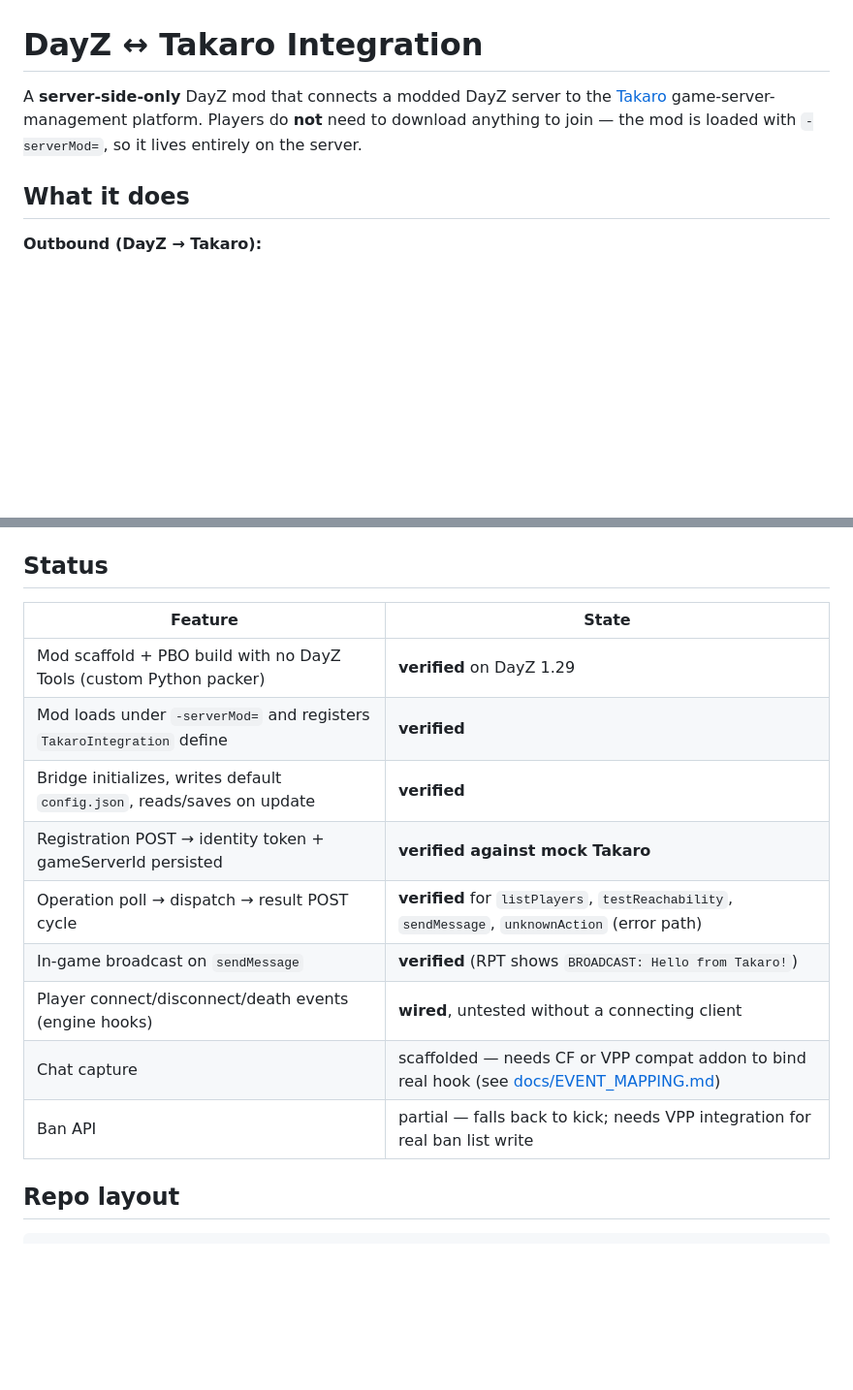
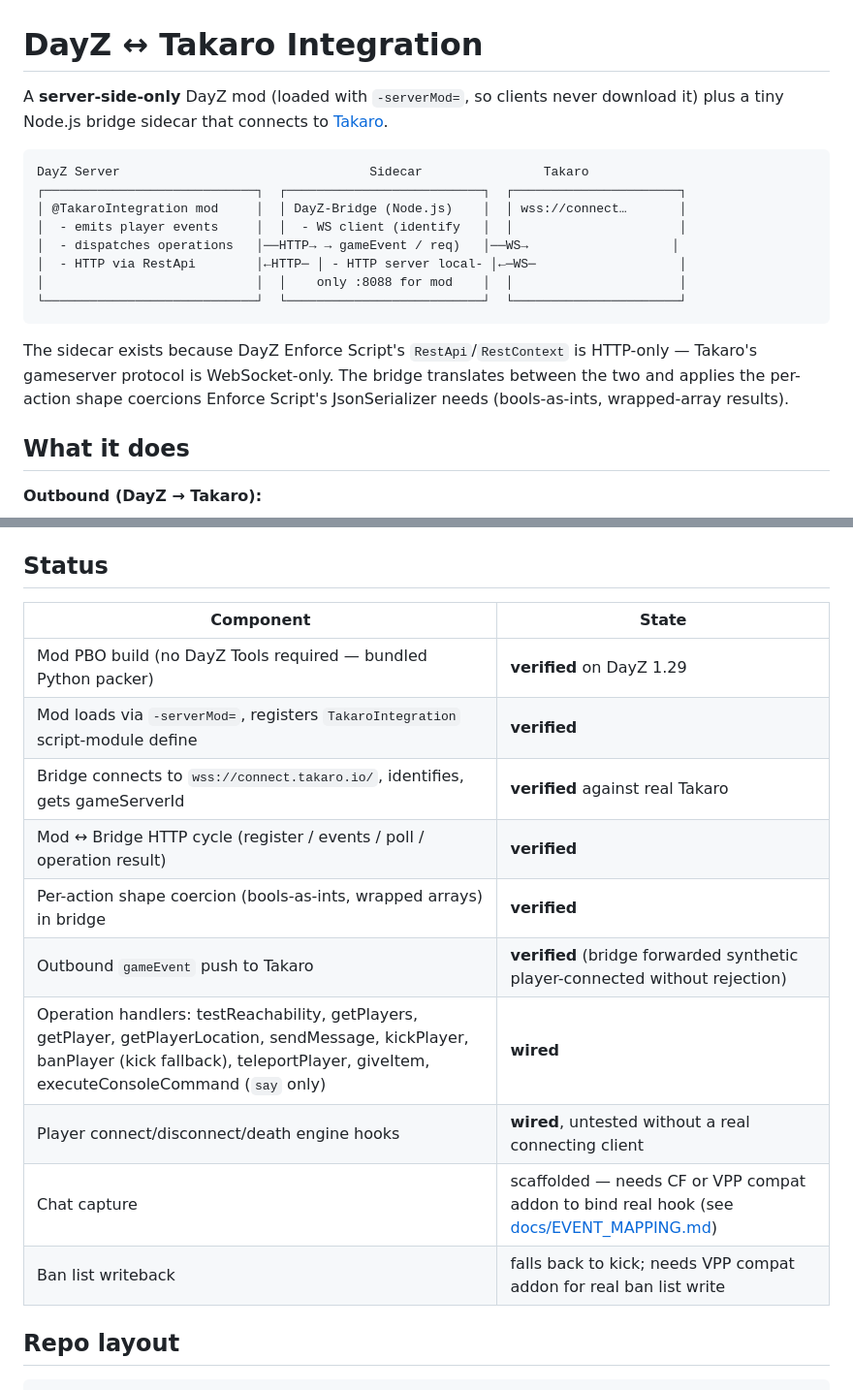
Before and after one commit to mad-001/DayZ-Takaro-Integration, a Markdown page: README.md, 2 parts joined by grey strips. Shown at 97% size. Rendered like a GitHub page; blank space fills up the shorter version.

Commit message:
docs: README reflects bridge as canonical setup; status table updated
Real Takaro connection is verified (wss://connect.takaro.io/, gameServerId
issued, mod ↔ bridge HTTP cycle clean, outbound gameEvent forward accepted
by Takaro). Promote the bridge from scaffolding to "this is how you run it."

Co-Authored-By: Claude Opus 4.7 <noreply@anthropic.com>

````diff
--- a/README.md
+++ b/README.md
@@ -1,6 +1,19 @@
 # DayZ ↔ Takaro Integration
 
-A **server-side-only** DayZ mod that connects a modded DayZ server to the [Takaro](https://takaro.io) game-server-management platform. Players do **not** need to download anything to join — the mod is loaded with `-serverMod=`, so it lives entirely on the server.
+A **server-side-only** DayZ mod (loaded with `-serverMod=`, so clients never download it) plus a tiny Node.js bridge sidecar that connects to [Takaro](https://takaro.io).
+
+```
+DayZ Server                                 Sidecar                Takaro
+┌────────────────────────────┐  ┌──────────────────────────┐  ┌──────────────────────┐
+│ @TakaroIntegration mod     │  │ DayZ-Bridge (Node.js)    │  │ wss://connect…       │
+│  - emits player events     │  │  - WS client (identify   │  │                      │
+│  - dispatches operations   │──HTTP→ → gameEvent / req)   │──WS→                   │
+│  - HTTP via RestApi        │←HTTP─ │ - HTTP server local- │←─WS─                   │
+│                            │  │    only :8088 for mod    │  │                      │
+└────────────────────────────┘  └──────────────────────────┘  └──────────────────────┘
+```
+
+The sidecar exists because DayZ Enforce Script's `RestApi`/`RestContext` is HTTP-only — Takaro's gameserver protocol is WebSocket-only. The bridge translates between the two and applies the per-action shape coercions Enforce Script's JsonSerializer needs (bools-as-ints, wrapped-array results).
 
 ## What it does
 
@@ -19,17 +32,18 @@ A **server-side-only** DayZ mod that connects a modded DayZ server to the [Takar
 
 ## Status
 
-| Feature | State |
+| Component | State |
 | --- | --- |
-| Mod scaffold + PBO build with no DayZ Tools (custom Python packer) | **verified** on DayZ 1.29 |
-| Mod loads under `-serverMod=` and registers `TakaroIntegration` define | **verified** |
-| Bridge initializes, writes default `config.json`, reads/saves on update | **verified** |
-| Registration POST → identity token + gameServerId persisted | **verified against mock Takaro** |
-| Operation poll → dispatch → result POST cycle | **verified** for `listPlayers`, `testReachability`, `sendMessage`, `unknownAction` (error path) |
-| In-game broadcast on `sendMessage` | **verified** (RPT shows `BROADCAST: Hello from Takaro!`) |
-| Player connect/disconnect/death events (engine hooks) | **wired**, untested without a connecting client |
+| Mod PBO build (no DayZ Tools required — bundled Python packer) | **verified** on DayZ 1.29 |
+| Mod loads via `-serverMod=`, registers `TakaroIntegration` script-module define | **verified** |
+| Bridge connects to `wss://connect.takaro.io/`, identifies, gets gameServerId | **verified** against real Takaro |
+| Mod ↔ Bridge HTTP cycle (register / events / poll / operation result) | **verified** |
+| Per-action shape coercion (bools-as-ints, wrapped arrays) in bridge | **verified** |
+| Outbound `gameEvent` push to Takaro | **verified** (bridge forwarded synthetic player-connected without rejection) |
+| Operation handlers: testReachability, getPlayers, getPlayer, getPlayerLocation, sendMessage, kickPlayer, banPlayer (kick fallback), teleportPlayer, giveItem, executeConsoleCommand (`say` only) | **wired** |
+| Player connect/disconnect/death engine hooks | **wired**, untested without a real connecting client |
 | Chat capture | scaffolded — needs CF or VPP compat addon to bind real hook (see [docs/EVENT_MAPPING.md](docs/EVENT_MAPPING.md)) |
-| Ban API | partial — falls back to kick; needs VPP integration for real ban list write |
+| Ban list writeback | falls back to kick; needs VPP compat addon for real ban list write |
 
 ## Repo layout
 
````
Also changed, not shown: other parts of README.md (+9 -0 lines).
